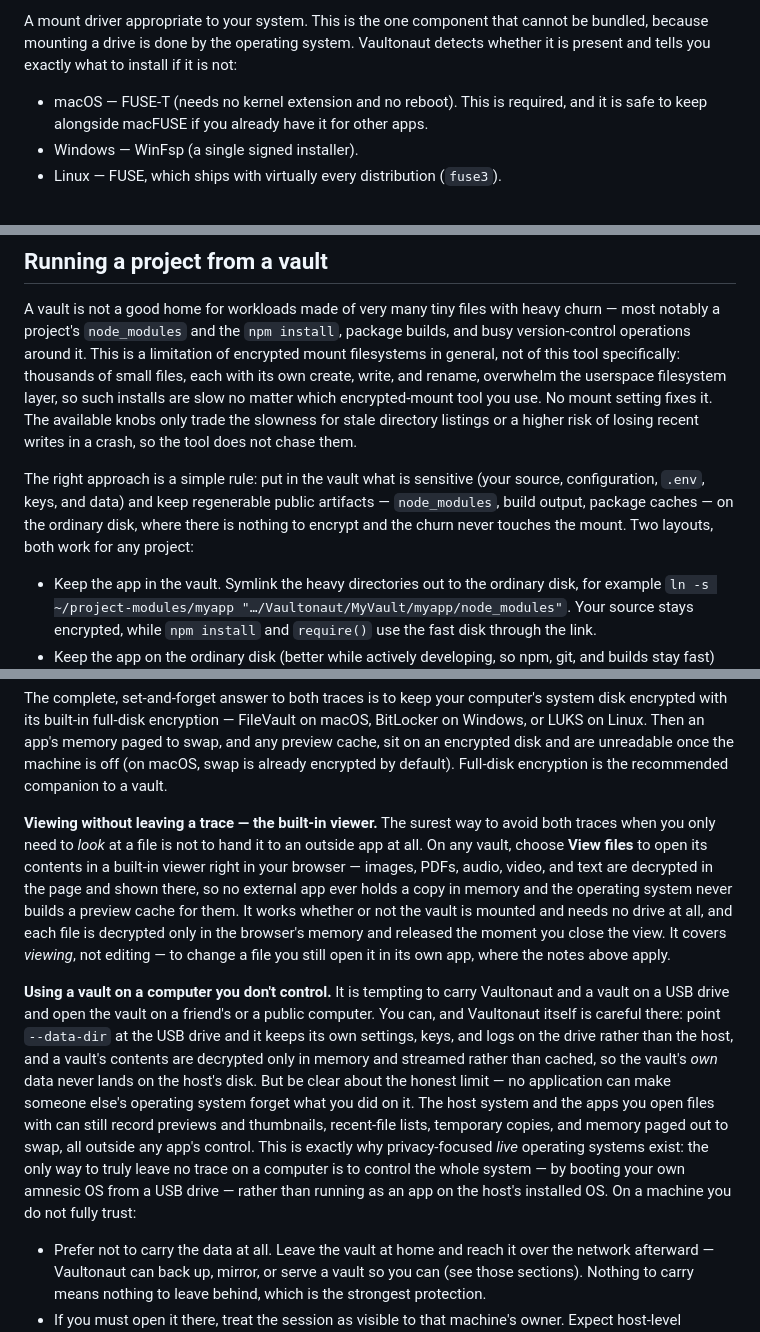
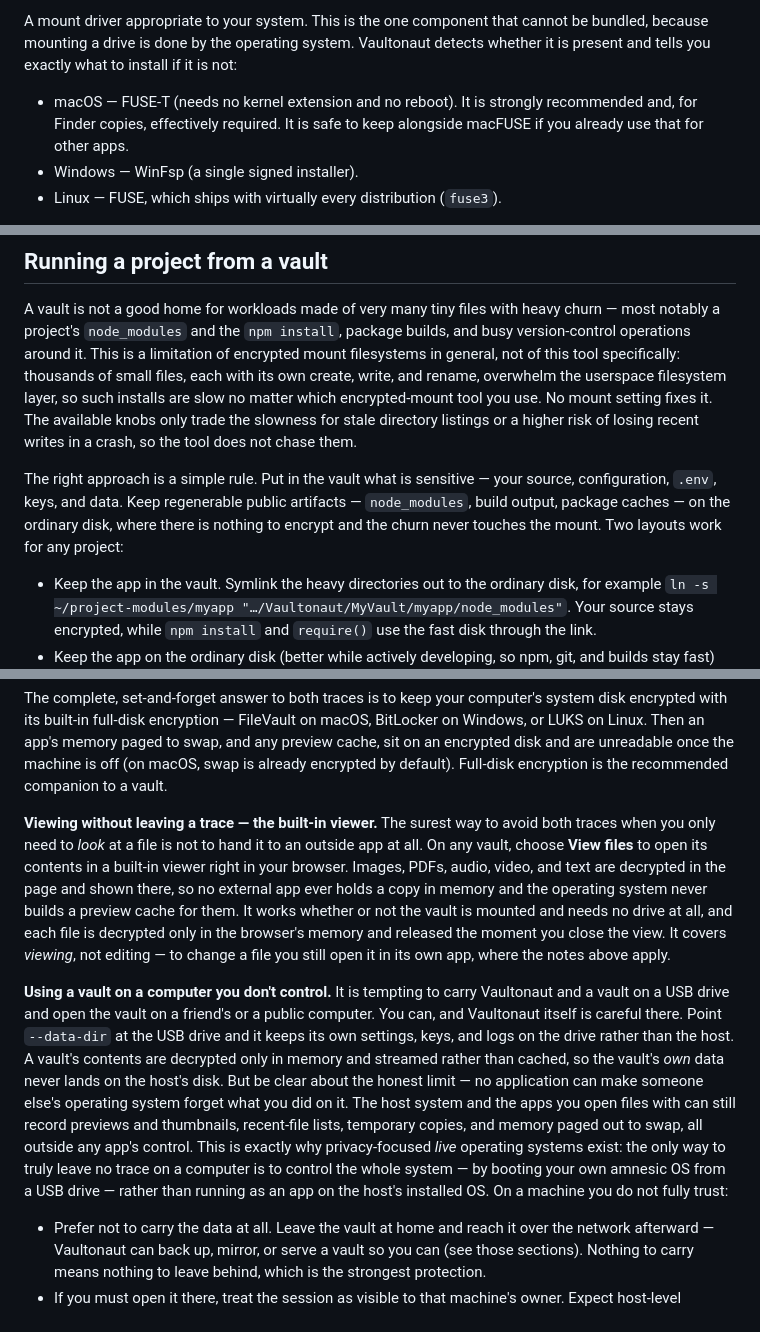
Before and after one commit to 3cqs-coder/Vaultonaut, a Markdown page: docs/README.md, 3 parts joined by grey strips. Rendered like a GitHub page.

Commit message:
README: soften the macOS FUSE-T wording to match the code (macFUSE still mounts, reads, and adds files — only Finder copies need FUSE-T), split three run-on sentences for readability, and drop a specific VPN product name in favor of a generic reference

```diff
--- a/docs/README.md
+++ b/docs/README.md
@@ -54,7 +54,7 @@ Node.js 24 or newer, for the command-line and from-source install described belo
 
 A mount driver appropriate to your system. This is the one component that cannot be bundled, because mounting a drive is done by the operating system. Vaultonaut detects whether it is present and tells you exactly what to install if it is not:
 
-- macOS — FUSE-T (needs no kernel extension and no reboot). This is required, and it is safe to keep alongside macFUSE if you already have it for other apps.
+- macOS — FUSE-T (needs no kernel extension and no reboot). It is strongly recommended and, for Finder copies, effectively required. It is safe to keep alongside macFUSE if you already use that for other apps.
 - Windows — WinFsp (a single signed installer).
 - Linux — FUSE, which ships with virtually every distribution (`fuse3`).
 
@@ -407,7 +407,7 @@ You can mount several vaults at once; each gets its own drive, its own settings,
 
 A vault is not a good home for workloads made of very many tiny files with heavy churn — most notably a project's `node_modules` and the `npm install`, package builds, and busy version-control operations around it. This is a limitation of encrypted mount filesystems in general, not of this tool specifically: thousands of small files, each with its own create, write, and rename, overwhelm the userspace filesystem layer, so such installs are slow no matter which encrypted-mount tool you use. No mount setting fixes it. The available knobs only trade the slowness for stale directory listings or a higher risk of losing recent writes in a crash, so the tool does not chase them.
 
-The right approach is a simple rule: put in the vault what is sensitive (your source, configuration, `.env`, keys, and data) and keep regenerable public artifacts — `node_modules`, build output, package caches — on the ordinary disk, where there is nothing to encrypt and the churn never touches the mount. Two layouts, both work for any project:
+The right approach is a simple rule. Put in the vault what is sensitive — your source, configuration, `.env`, keys, and data. Keep regenerable public artifacts — `node_modules`, build output, package caches — on the ordinary disk, where there is nothing to encrypt and the churn never touches the mount. Two layouts work for any project:
 
 - Keep the app in the vault. Symlink the heavy directories out to the ordinary disk, for example `ln -s ~/project-modules/myapp "…/Vaultonaut/MyVault/myapp/node_modules"`. Your source stays encrypted, while `npm install` and `require()` use the fast disk through the link.
 - Keep the app on the ordinary disk (better while actively developing, so npm, git, and builds stay fast) and put only the secrets and data in the vault; the app reads them from the mounted drive.
@@ -609,9 +609,9 @@ Second, the operating system itself can cache a preview or thumbnail of a file y
 
 The complete, set-and-forget answer to both traces is to keep your computer's system disk encrypted with its built-in full-disk encryption — FileVault on macOS, BitLocker on Windows, or LUKS on Linux. Then an app's memory paged to swap, and any preview cache, sit on an encrypted disk and are unreadable once the machine is off (on macOS, swap is already encrypted by default). Full-disk encryption is the recommended companion to a vault.
 
-**Viewing without leaving a trace — the built-in viewer.** The surest way to avoid both traces when you only need to *look* at a file is not to hand it to an outside app at all. On any vault, choose **View files** to open its contents in a built-in viewer right in your browser — images, PDFs, audio, video, and text are decrypted in the page and shown there, so no external app ever holds a copy in memory and the operating system never builds a preview cache for them. It works whether or not the vault is mounted and needs no drive at all, and each file is decrypted only in the browser's memory and released the moment you close the view. It covers *viewing*, not editing — to change a file you still open it in its own app, where the notes above apply.
+**Viewing without leaving a trace — the built-in viewer.** The surest way to avoid both traces when you only need to *look* at a file is not to hand it to an outside app at all. On any vault, choose **View files** to open its contents in a built-in viewer right in your browser. Images, PDFs, audio, video, and text are decrypted in the page and shown there, so no external app ever holds a copy in memory and the operating system never builds a preview cache for them. It works whether or not the vault is mounted and needs no drive at all, and each file is decrypted only in the browser's memory and released the moment you close the view. It covers *viewing*, not editing — to change a file you still open it in its own app, where the notes above apply.
 
-**Using a vault on a computer you don't control.** It is tempting to carry Vaultonaut and a vault on a USB drive and open the vault on a friend's or a public computer. You can, and Vaultonaut itself is careful there: point `--data-dir` at the USB drive and it keeps its own settings, keys, and logs on the drive rather than the host, and a vault's contents are decrypted only in memory and streamed rather than cached, so the vault's *own* data never lands on the host's disk. But be clear about the honest limit — no application can make someone else's operating system forget what you did on it. The host system and the apps you open files with can still record previews and thumbnails, recent-file lists, temporary copies, and memory paged out to swap, all outside any app's control. This is exactly why privacy-focused *live* operating systems exist: the only way to truly leave no trace on a computer is to control the whole system — by booting your own amnesic OS from a USB drive — rather than running as an app on the host's installed OS. On a machine you do not fully trust:
+**Using a vault on a computer you don't control.** It is tempting to carry Vaultonaut and a vault on a USB drive and open the vault on a friend's or a public computer. You can, and Vaultonaut itself is careful there. Point `--data-dir` at the USB drive and it keeps its own settings, keys, and logs on the drive rather than the host. A vault's contents are decrypted only in memory and streamed rather than cached, so the vault's *own* data never lands on the host's disk. But be clear about the honest limit — no application can make someone else's operating system forget what you did on it. The host system and the apps you open files with can still record previews and thumbnails, recent-file lists, temporary copies, and memory paged out to swap, all outside any app's control. This is exactly why privacy-focused *live* operating systems exist: the only way to truly leave no trace on a computer is to control the whole system — by booting your own amnesic OS from a USB drive — rather than running as an app on the host's installed OS. On a machine you do not fully trust:
 
 - Prefer not to carry the data at all. Leave the vault at home and reach it over the network afterward — Vaultonaut can back up, mirror, or serve a vault so you can (see those sections). Nothing to carry means nothing to leave behind, which is the strongest protection.
 - If you must open it there, treat the session as visible to that machine's owner. Expect host-level residue, close the apps you used when you finish (to clear their memory), and clear the system's preview caches afterward (above).
```
Also changed, not shown: other parts of docs/README.md (+2 -2 lines).
